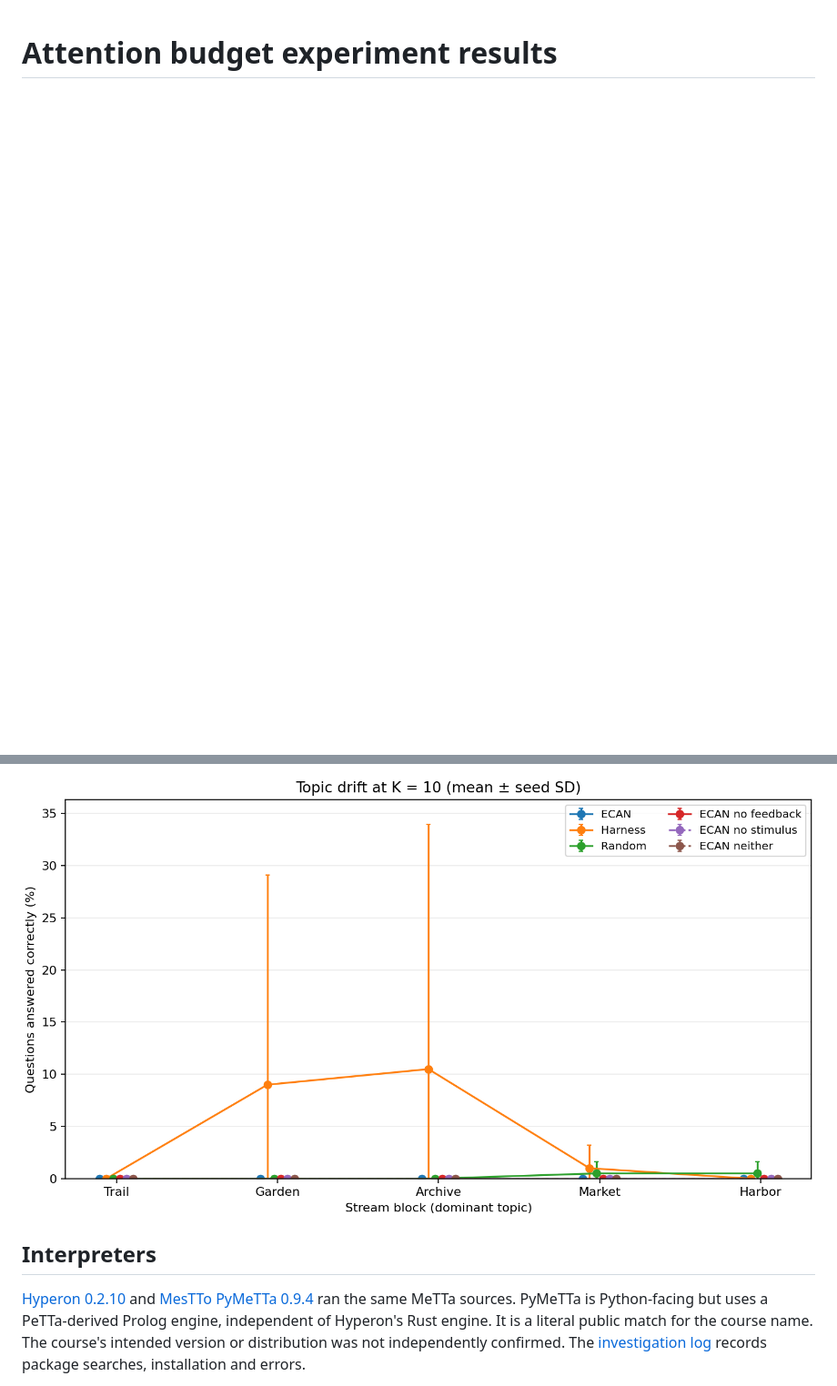
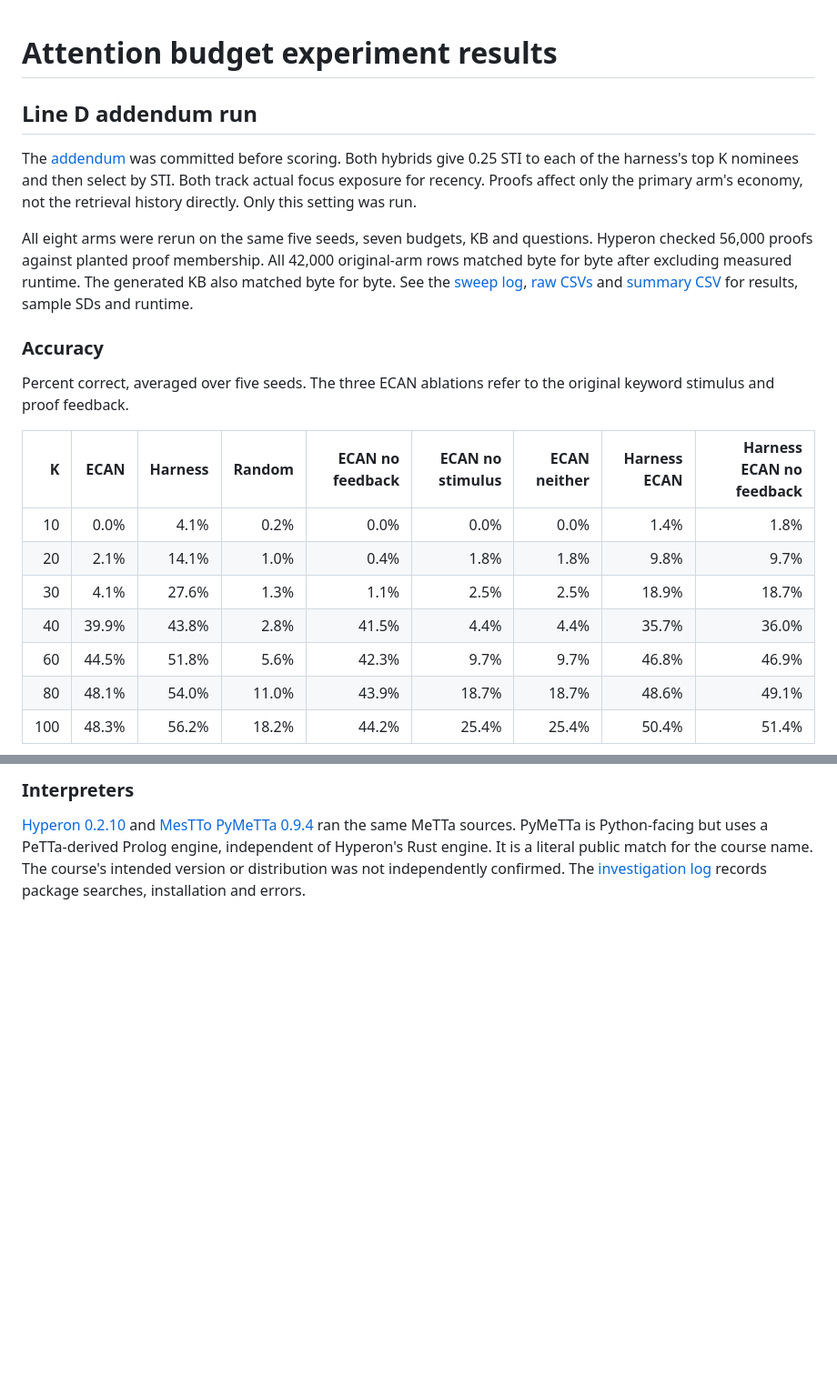
Before and after one commit to paxtonhare/agi502-attention-budget, a Markdown page: RESULTS.md, 2 parts joined by grey strips. Shown at 91% size. Rendered like a GitHub page; pictures changed too: results/drift.png; blank space fills up the shorter version.

Commit message:
Test harness retrieval as stimulus for ECAN

```diff
--- a/RESULTS.md
+++ b/RESULTS.md
@@ -1 +1,22 @@
 # Attention budget experiment results
+
+## Line D addendum run
+
+The [addendum](PLAN.md#addendum-1120) was committed before scoring. Both hybrids give 0.25 STI to each of the harness's top K nominees and then select by STI. Both track actual focus exposure for recency. Proofs affect only the primary arm's economy, not the retrieval history directly. Only this setting was run.
+
+All eight arms were rerun on the same five seeds, seven budgets, KB and questions. Hyperon checked 56,000 proofs against planted proof membership. All 42,000 original-arm rows matched byte for byte after excluding measured runtime. The generated KB also matched byte for byte. See the [sweep log](outputs/sweep.txt), [raw CSVs](results) and [summary CSV](results/summary.csv) for results, sample SDs and runtime.
+
+### Accuracy
+
+Percent correct, averaged over five seeds. The three ECAN ablations refer to the original keyword stimulus and proof feedback.
+
+| K | ECAN | Harness | Random | ECAN no feedback | ECAN no stimulus | ECAN neither | Harness ECAN | Harness ECAN no feedback |
+| ---: | ---: | ---: | ---: | ---: | ---: | ---: | ---: | ---: |
+| 10 | 0.0% | 4.1% | 0.2% | 0.0% | 0.0% | 0.0% | 1.4% | 1.8% |
+| 20 | 2.1% | 14.1% | 1.0% | 0.4% | 1.8% | 1.8% | 9.8% | 9.7% |
+| 30 | 4.1% | 27.6% | 1.3% | 1.1% | 2.5% | 2.5% | 18.9% | 18.7% |
+| 40 | 39.9% | 43.8% | 2.8% | 41.5% | 4.4% | 4.4% | 35.7% | 36.0% |
+| 60 | 44.5% | 51.8% | 5.6% | 42.3% | 9.7% | 9.7% | 46.8% | 46.9% |
+| 80 | 48.1% | 54.0% | 11.0% | 43.9% | 18.7% | 18.7% | 48.6% | 49.1% |
+| 100 | 48.3% | 56.2% | 18.2% | 44.2% | 25.4% | 25.4% | 50.4% | 51.4% |
+
@@ -32,7 +66,5 @@ Percent correct, averaged over five seeds. ECAN and no feedback use keyword stim
 
-![Accuracy across topic blocks at K = 10, error bars show sample standard deviation over seeds](results/drift.png)
-
-## Interpreters
+### Interpreters
 
 [Hyperon 0.2.10](https://pypi.org/project/hyperon/0.2.10/) and [MesTTo PyMeTTa 0.9.4](https://pypi.org/project/PyMeTTa/0.9.4/) ran the same MeTTa sources. PyMeTTa is Python-facing but uses a PeTTa-derived Prolog engine, independent of Hyperon's Rust engine. It is a literal public match for the course name. The course's intended version or distribution was not independently confirmed. The [investigation log](outputs/second-interpreter-investigation.txt) records package searches, installation and errors.
 
```
Also changed, not shown: other parts of RESULTS.md (+22 -9 lines), results/accuracy.png, 15 other files.
